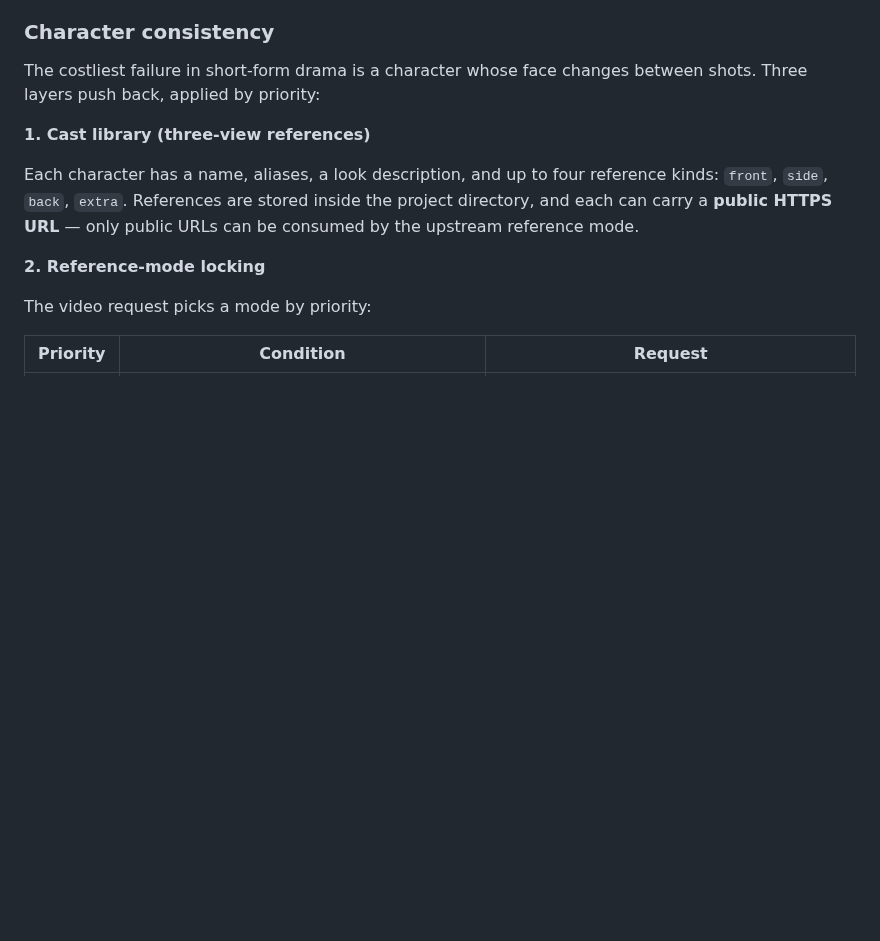
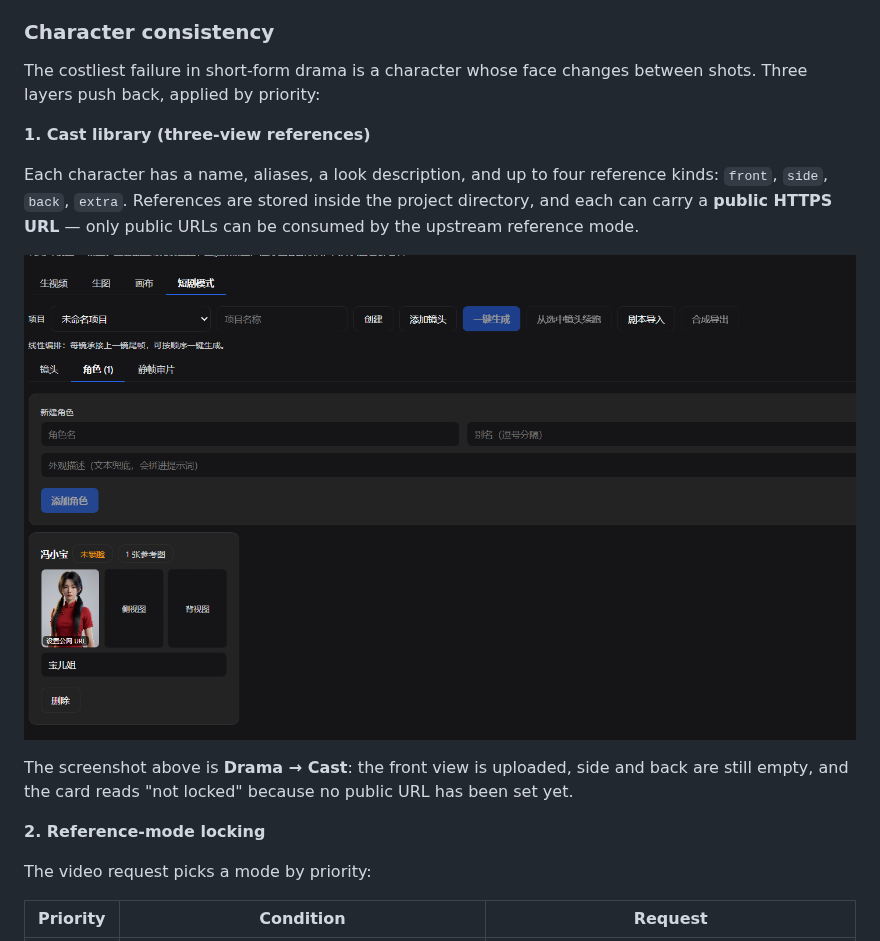
Before and after one commit to zzsszz1122/dsh-agnes-media, a Markdown page: README.en.md, the part around the change. Rendered like a GitHub page; pictures changed too: docs/screenshot-cast.png (added); blank space fills up the shorter version.

```diff
--- a/README.en.md
+++ b/README.en.md
@@ -97,6 +97,10 @@ The costliest failure in short-form drama is a character whose face changes betw
 **1. Cast library (three-view references)**
 
 Each character has a name, aliases, a look description, and up to four reference kinds: `front`, `side`, `back`, `extra`. References are stored inside the project directory, and each can carry a **public HTTPS URL** — only public URLs can be consumed by the upstream reference mode.
+
+![Cast tab: three-view references and lock status](docs/screenshot-cast.png)
+
+The screenshot above is **Drama → Cast**: the front view is uploaded, side and back are still empty, and the card reads "not locked" because no public URL has been set yet.
 
 **2. Reference-mode locking**
 
```
Also changed, not shown: README.md (+4 -0 lines), 2 other files.
